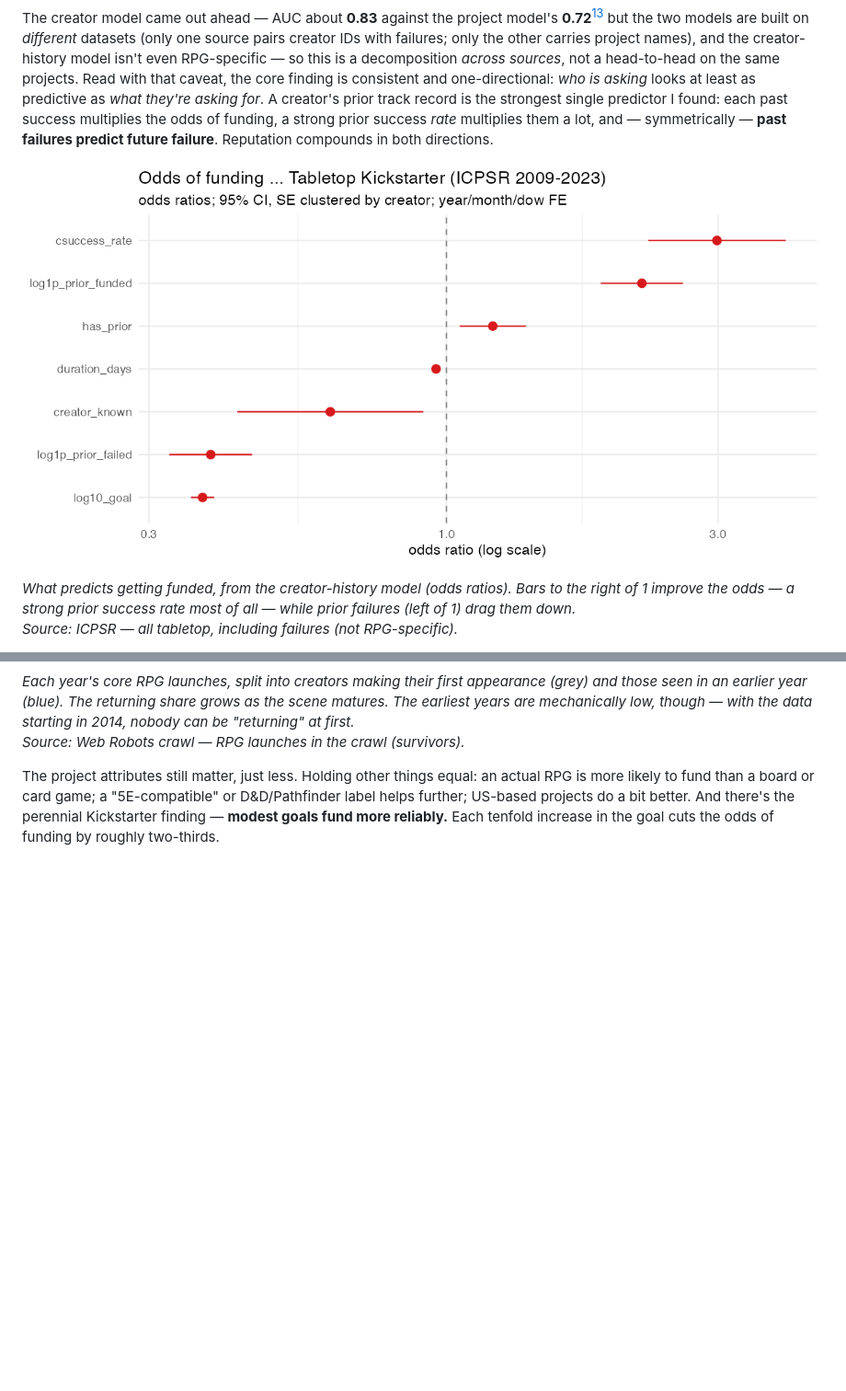
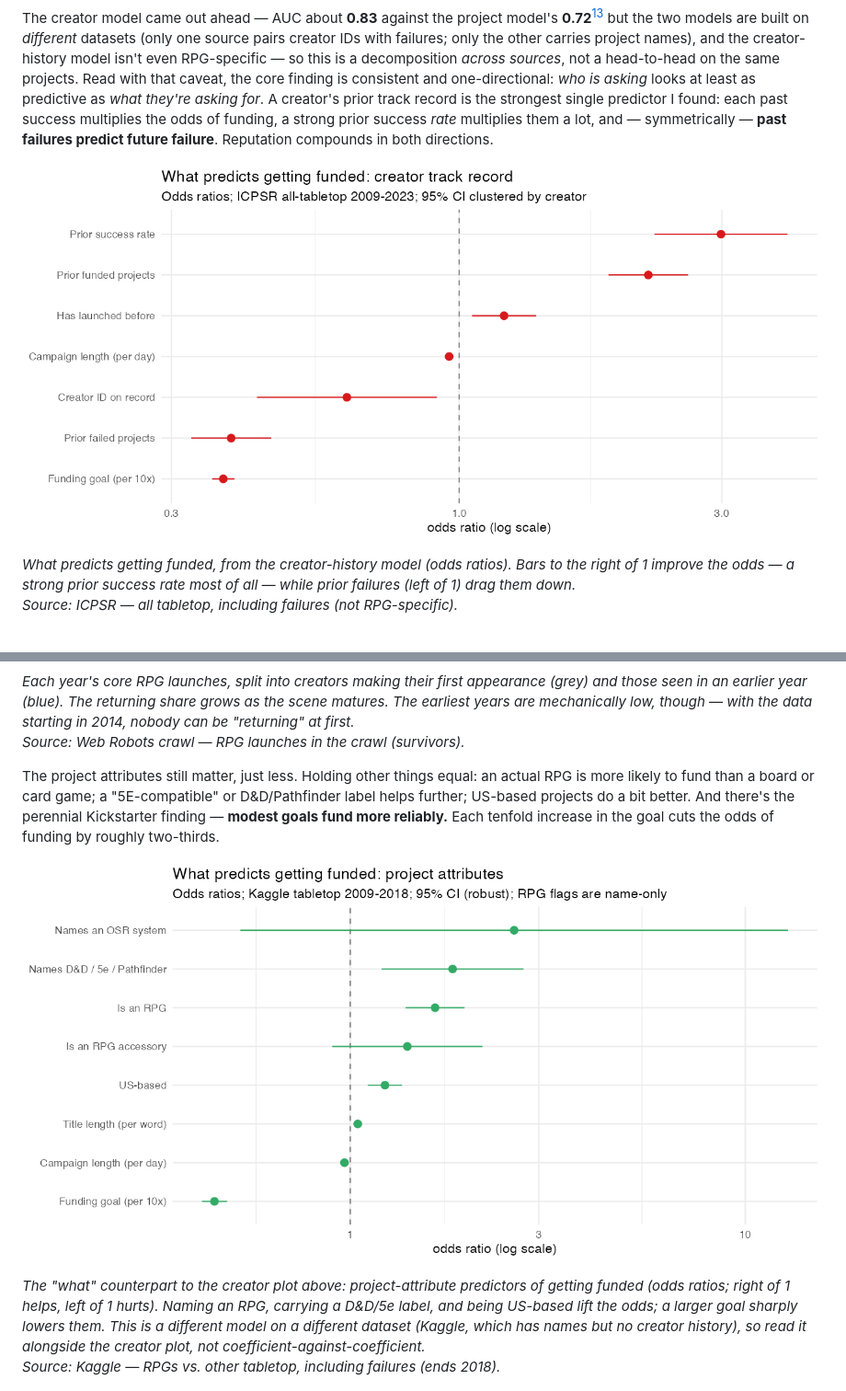
Before and after one commit to alchemical-lich/ttrpg-kickstarter, a Markdown page: docs/index.md, 2 parts joined by grey strips. Shown at 92% size. Rendered like a GitHub page; pictures changed too: docs/images/success_kaggle_or_plot.png (added), docs/images/success_or_plot.png; blank space fills up the shorter version.

Commit message:
added figure

```diff
--- a/docs/index.md
+++ b/docs/index.md
@@ -148,6 +148,11 @@ You can see it in the descriptive data as well. Splitting each year's RPG launch
 *Source: Web Robots crawl — RPG launches in the crawl (survivors).*
 
 The project attributes still matter, just less. Holding other things equal: an actual RPG is more likely to fund than a board or card game; a "5E-compatible" or D&D/Pathfinder label helps further; US-based projects do a bit better. And there's the perennial Kickstarter finding — **modest goals fund more reliably.** Each tenfold increase in the goal cuts the odds of funding by roughly two-thirds.
+
+![What predicts getting funded — the project-attribute model](images/success_kaggle_or_plot.png)
+
+*The "what" counterpart to the creator plot above: project-attribute predictors of getting funded (odds ratios; right of 1 helps, left of 1 hurts). Naming an RPG, carrying a D&D/5e label, and being US-based lift the odds; a larger goal sharply lowers them. This is a different model on a different dataset (Kaggle, which has names but no creator history), so read it alongside the creator plot, not coefficient-against-coefficient.*\
+*Source: Kaggle — RPGs vs. other tabletop, including failures (ends 2018).*
 
 ![Success rate by funding-goal bucket](images/icpsr_success_by_goalbucket.png)
 
```
Also changed, not shown: 1 other file.
